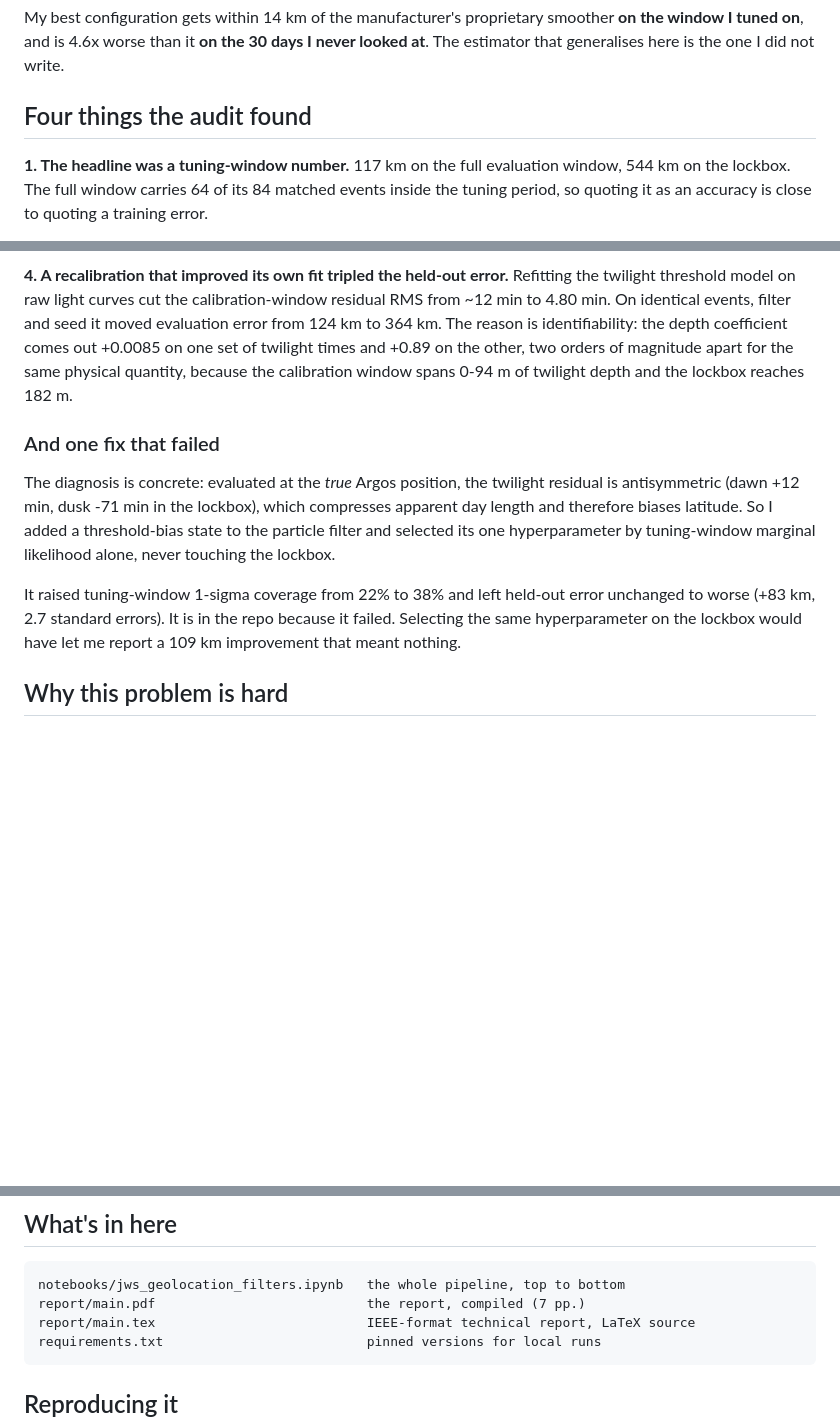
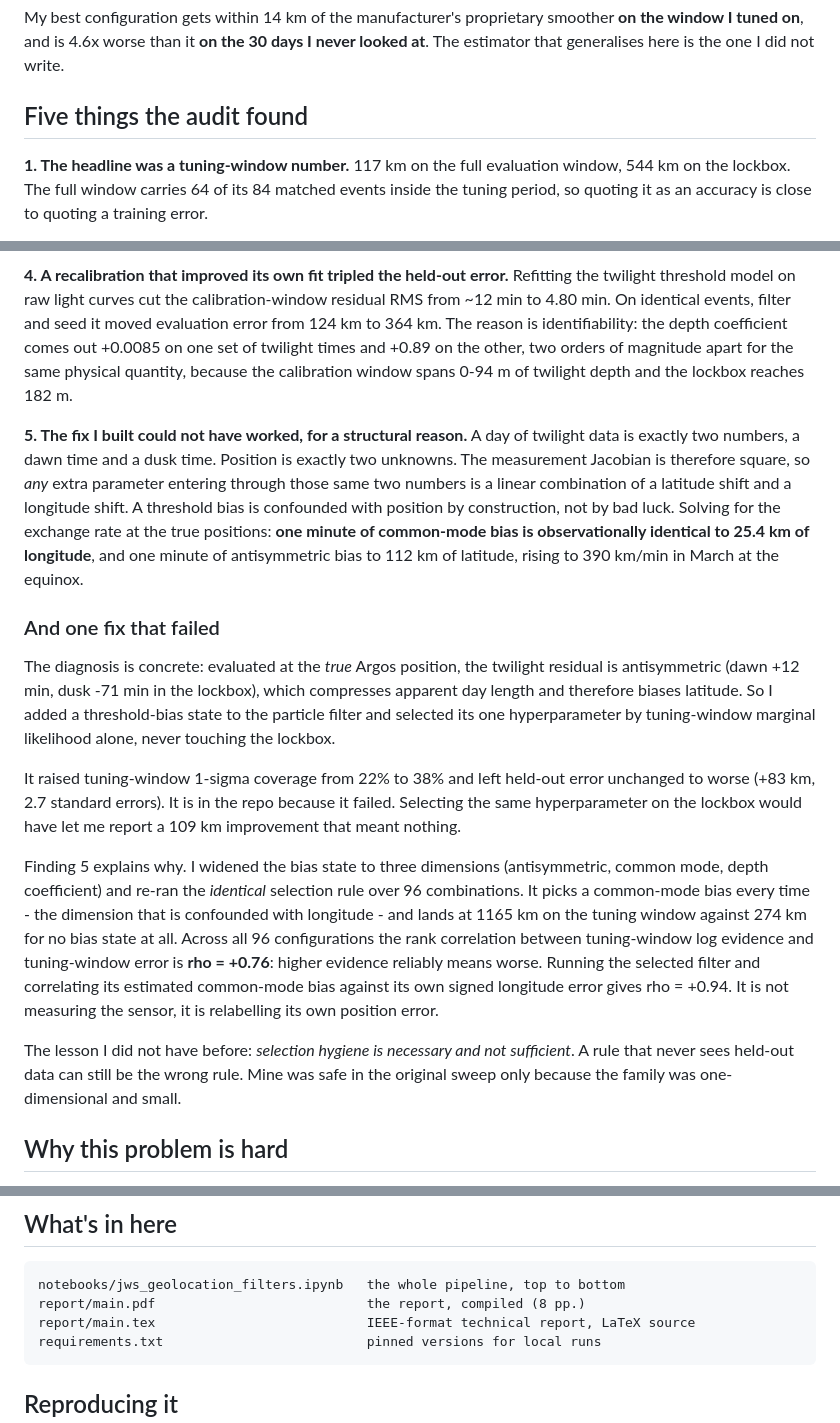
Before and after one commit to vivianesolomon/pat-tag-geolocation, a Markdown page: README.md, 3 parts joined by grey strips. Rendered like a GitHub page; blank space fills up the shorter version.

Commit message:
Revise audit findings and report page count
Updated the audit findings section to include a fifth point and adjusted the report page count.

````diff
--- a/README.md
+++ b/README.md
@@ -38,7 +38,7 @@ smoother **on the window I tuned on**, and is 4.6x worse than it **on the 30
 days I never looked at**. The estimator that generalises here is the one I did
 not write.
 
-## Four things the audit found
+## Five things the audit found
 
 **1. The headline was a tuning-window number.** 117 km on the full evaluation
 window, 544 km on the lockbox. The full window carries 64 of its 84 matched
@@ -63,6 +63,16 @@ times and +0.89 on the other, two orders of magnitude apart for the same
 physical quantity, because the calibration window spans 0-94 m of twilight depth
 and the lockbox reaches 182 m.
 
+**5. The fix I built could not have worked, for a structural reason.** A day of
+twilight data is exactly two numbers, a dawn time and a dusk time. Position is
+exactly two unknowns. The measurement Jacobian is therefore square, so *any*
+extra parameter entering through those same two numbers is a linear combination
+of a latitude shift and a longitude shift. A threshold bias is confounded with
+position by construction, not by bad luck. Solving for the exchange rate at the
+true positions: **one minute of common-mode bias is observationally identical to
+25.4 km of longitude**, and one minute of antisymmetric bias to 112 km of
+latitude, rising to 390 km/min in March at the equinox.
+
 ### And one fix that failed
 
 The diagnosis is concrete: evaluated at the *true* Argos position, the twilight
@@ -75,6 +85,22 @@ It raised tuning-window 1-sigma coverage from 22% to 38% and left held-out error
 unchanged to worse (+83 km, 2.7 standard errors). It is in the repo because it
 failed. Selecting the same hyperparameter on the lockbox would have let me
 report a 109 km improvement that meant nothing.
+
+Finding 5 explains why. I widened the bias state to three dimensions
+(antisymmetric, common mode, depth coefficient) and re-ran the *identical*
+selection rule over 96 combinations. It picks a common-mode bias every time -
+the dimension that is confounded with longitude - and lands at 1165 km on the
+tuning window against 274 km for no bias state at all. Across all 96
+configurations the rank correlation between tuning-window log evidence and
+tuning-window error is **rho = +0.76**: higher evidence reliably means worse.
+Running the selected filter and correlating its estimated common-mode bias
+against its own signed longitude error gives rho = +0.94. It is not measuring
+the sensor, it is relabelling its own position error.
+
+The lesson I did not have before: *selection hygiene is necessary and not
+sufficient*. A rule that never sees held-out data can still be the wrong rule.
+Mine was safe in the original sweep only because the family was one-dimensional
+and small.
 
 ## Why this problem is hard
 
@@ -92,7 +118,7 @@ The compiled report is at [`report/main.pdf`](report/main.pdf).
 
 ```
 notebooks/jws_geolocation_filters.ipynb   the whole pipeline, top to bottom
-report/main.pdf                           the report, compiled (7 pp.)
+report/main.pdf                           the report, compiled (8 pp.)
 report/main.tex                           IEEE-format technical report, LaTeX source
 requirements.txt                          pinned versions for local runs
 ```
````
